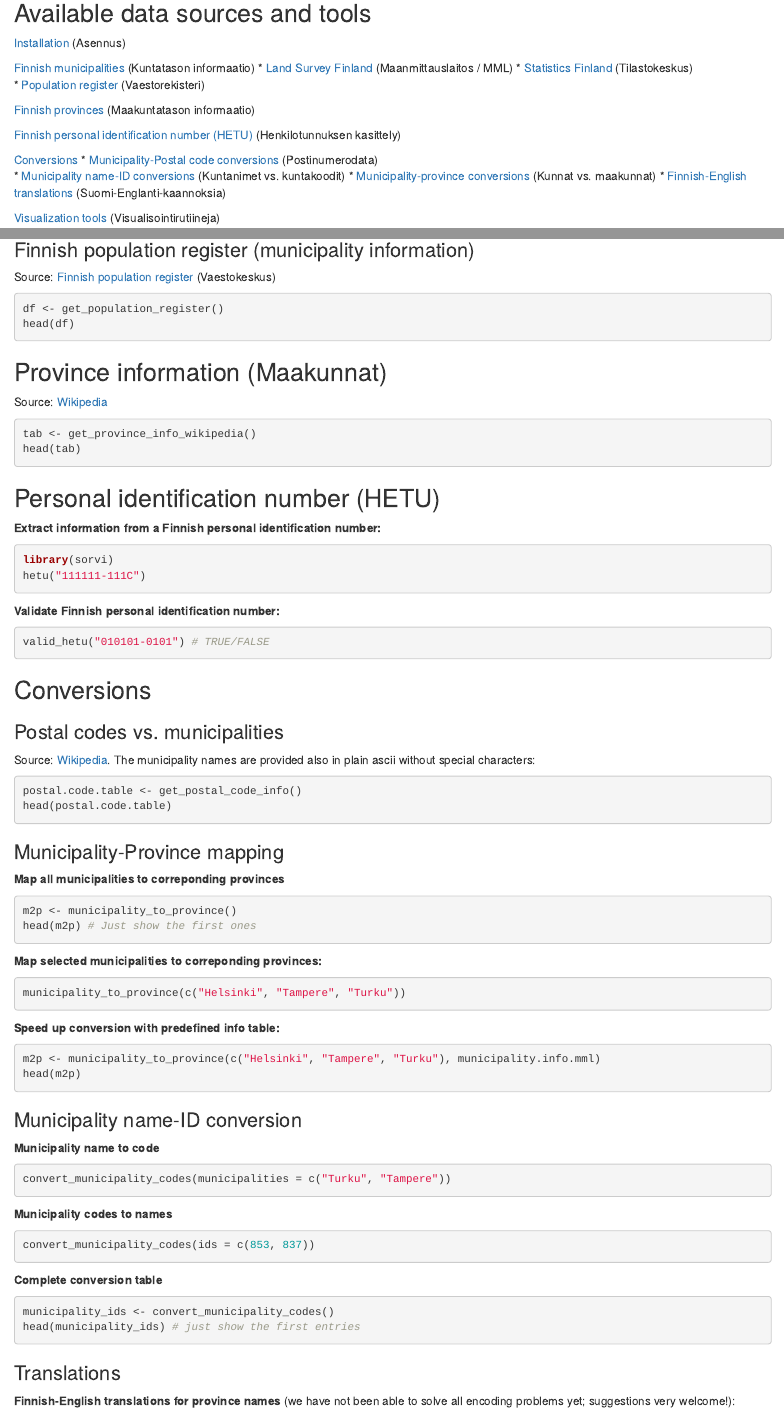
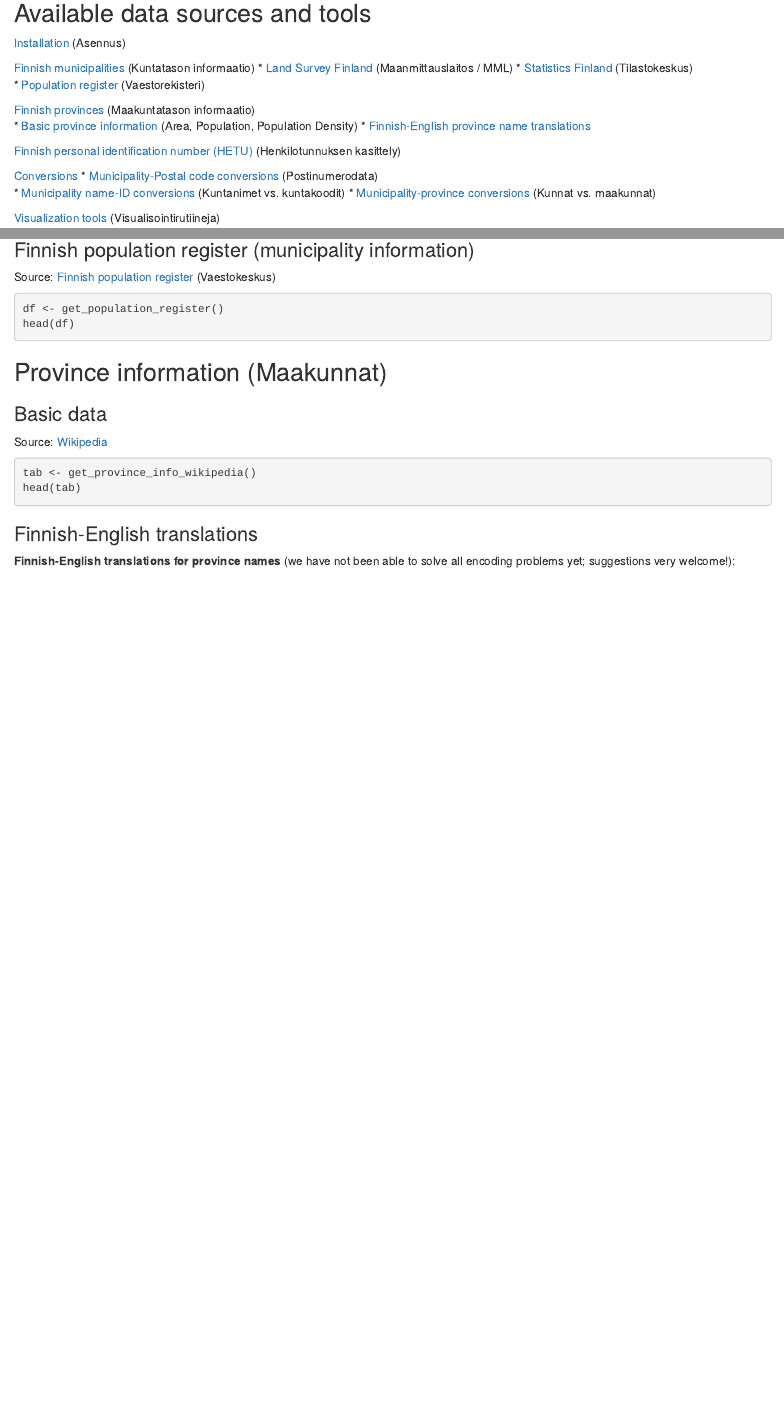
Before and after one commit to rOpenGov/sorvi, an R Markdown document (vignettes/sorvi_tutorial.Rmd): the page in a window 1100 px wide, from 150 px down, and a second part further down, joined at a grey line. Rendered offline with R 4.5, knitr and Pandoc, with nearby package versions; the code chunks are not run, so their results and figures are left out.

Commit message:
tutorial reorganized

````diff
--- a/vignettes/sorvi_tutorial.Rmd
+++ b/vignettes/sorvi_tutorial.Rmd
@@ -25,6 +25,8 @@ information, see the [home page](http://louhos.github.com/sorvi).
 * [Population register](#populationregister) (Vaestorekisteri)
 
 [Finnish provinces](#provinces) (Maakuntatason informaatio)
+* [Basic province information](#provinceinfo) (Area, Population, Population Density)
+* [Finnish-English province name translations](#provincetranslations)
 
 [Finnish personal identification number (HETU)](#hetu) (Henkilotunnuksen kasittely)
 
@@ -109,9 +110,17 @@ head(df)
 
 ## <a name="provinces"></a>Province information (Maakunnat)
 
+
+### <a name="provinceinfo"></a>Basic data
+
 Source: [Wikipedia](http://fi.wikipedia.org/wiki/V%C3%A4est%C3%B6tiheys)
 
 ```{r municipality, message=FALSE, eval=TRUE}
 tab <- get_province_info_wikipedia()
 head(tab)
 ```
+
+### <a name="provincetranslations"></a>Finnish-English translations
+
+**Finnish-English translations for province names** (we have not been able
+to solve all encoding problems yet; suggestions very welcome!):
@@ -191,7 +206,3 @@ head(municipality_ids) # just show the first entries
 ```
 
 
-### <a name="translations"></a>Translations
-
-**Finnish-English translations for province names** (we have not been able
-to solve all encoding problems yet; suggestions very welcome!):
````
Also changed, not shown: vignettes/figure/regressionline.png, vignettes/sorvi_tutorial.md, vignettes/sorvi_tutorial.Rmd (13 more changed lines).
